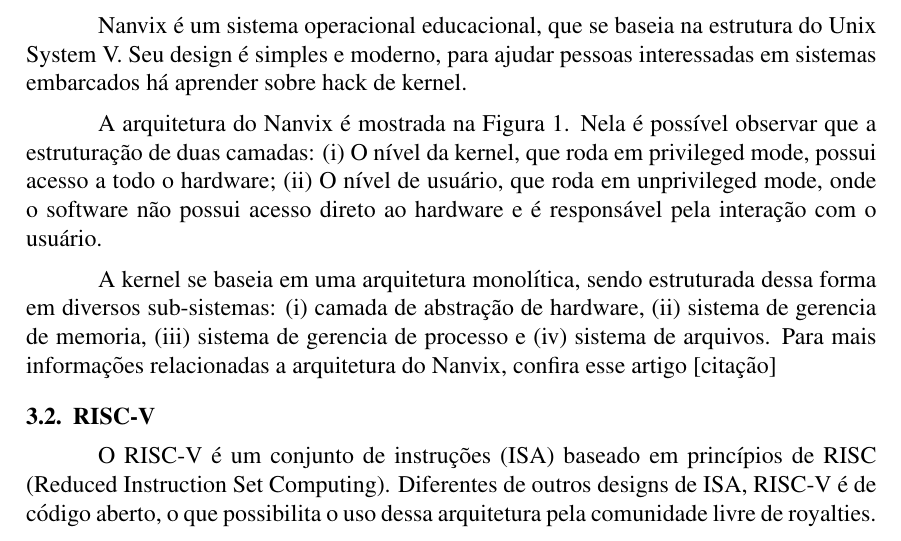
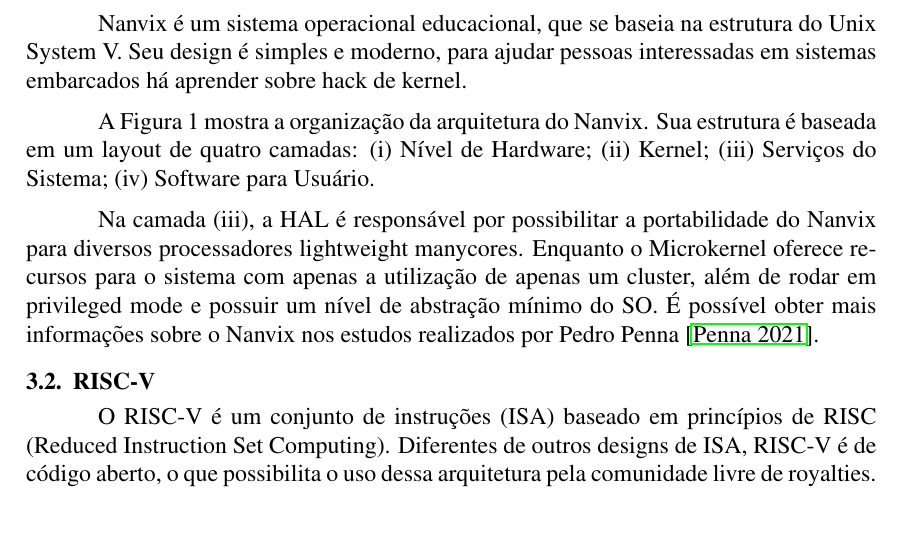
Before and after one commit to Green-Tortoises/RISCV-NavixOS, a LaTeX paper (main.tex, which reads sections/background/nanvix.tex): part of page 2 of 7, cut so that both start at the same text. Compiled offline with pdfLaTeX.

Commit message:
[update] Seção do Background modificada

```diff
--- a/sections/background/nanvix.tex
+++ b/sections/background/nanvix.tex
@@ -10,9 +10,8 @@
 \end{figure}
 
-A arquitetura do Nanvix é mostrada na Figura 1. Nela é possível observar que a estruturação de duas camadas: (i) O nível da kernel,
-que roda em privileged mode, possui acesso a todo o hardware; (ii) O nível de usuário, que roda em unprivileged mode, onde o software
-não possui acesso direto ao hardware e é responsável pela interação com o usuário.
+A Figura 1 mostra a organização da arquitetura do Nanvix. Sua estrutura é baseada em um layout de quatro camadas: (i) Nível de Hardware; (ii) Kernel;
+(iii) Serviços do Sistema;  (iv) Software para Usuário.
 
-A kernel se baseia em uma arquitetura monolítica, sendo estruturada dessa forma em diversos sub-sistemas: (i) camada de abstração de hardware,
-(ii) sistema de gerencia de memoria, (iii) sistema de gerencia de processo e (iv) sistema de arquivos. Para mais informações relacionadas a arquitetura
-do Nanvix, confira esse artigo [citação]
+Na camada (iii), a HAL é responsável por possibilitar a portabilidade do Nanvix para diversos processadores lightweight manycores. Enquanto o Microkernel
+oferece recursos para o sistema com apenas a utilização de apenas um cluster, além de rodar em privileged mode e possuir um nível de abstração mínimo do SO.
+É possível obter mais informações sobre o Nanvix nos estudos realizados por Pedro Penna \cite{penna:tel-03545212}.
```
Also changed, not shown: sections/background/riscv.tex (+6 -0 lines), sections/background/nanvix.tex (4 more changed lines).
